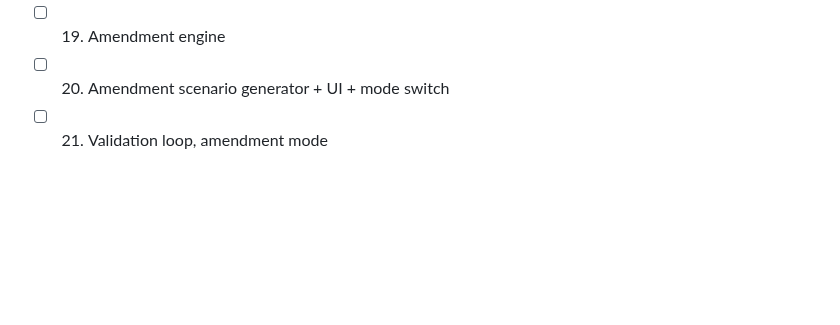
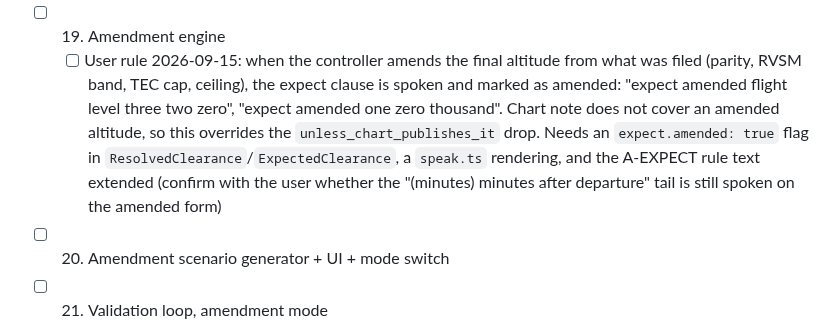
Before and after one commit to leftos/craft-tester, a Markdown page: docs/plans/MAIN.md, the part around the change. Drawn GitHub-style; blank space fills up the shorter version.

Commit message:
docs: expect amended altitude rule for amendment mode
Co-Authored-By: Claude Fable 5.1 <noreply@anthropic.com>

```diff
--- a/docs/plans/MAIN.md
+++ b/docs/plans/MAIN.md
@@ -35,6 +35,7 @@ Entry point for anyone continuing this work. Detailed design, data facts, and ra
   - [ ] `fixtures.test.ts` and the exhaustive test import `@data/ksfo.json` directly; loop over `data/airports.json` before the second airport
 - [x] 18. TEC routes, LOA rules, equipment suffixes, destination coordinates, fleet ceilings (`data/ksfo.json` now carries 49 TEC/ADR rows and 4 LOA rules; the build fails when a TEC row's leading DP is not published for the runway family it departs. `routes.yaml` gained KSAC/KOAK/KSJC for the TEC rows and KVNY/KSNA/KLGB because the ZOA–ZSE LA-basin LOA row names them; none of the six has a `routes` entry yet, so they cannot be drawn as scenarios. The build summary line does not count TEC/LOA rows)
 - [ ] 19. Amendment engine
+  - [ ] User rule 2026-09-15: when the controller amends the final altitude from what was filed (parity, RVSM band, TEC cap, ceiling), the expect clause is spoken and marked as amended: "expect amended flight level three two zero", "expect amended one zero thousand". Chart note does not cover an amended altitude, so this overrides the `unless_chart_publishes_it` drop. Needs an `expect.amended: true` flag in `ResolvedClearance`/`ExpectedClearance`, a `speak.ts` rendering, and the A-EXPECT rule text extended (confirm with the user whether the "(minutes) minutes after departure" tail is still spoken on the amended form)
 - [ ] 20. Amendment scenario generator + UI + mode switch
 - [ ] 21. Validation loop, amendment mode
 
```
